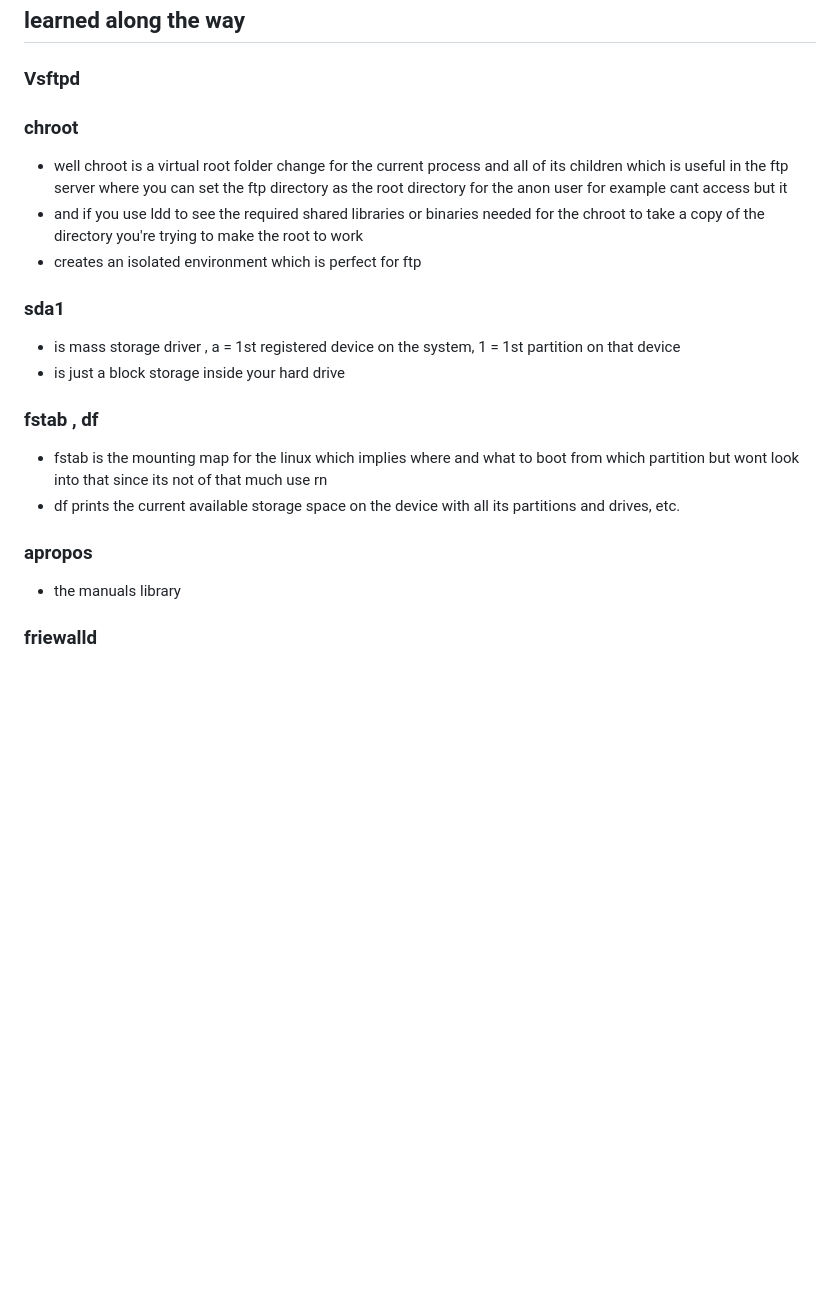
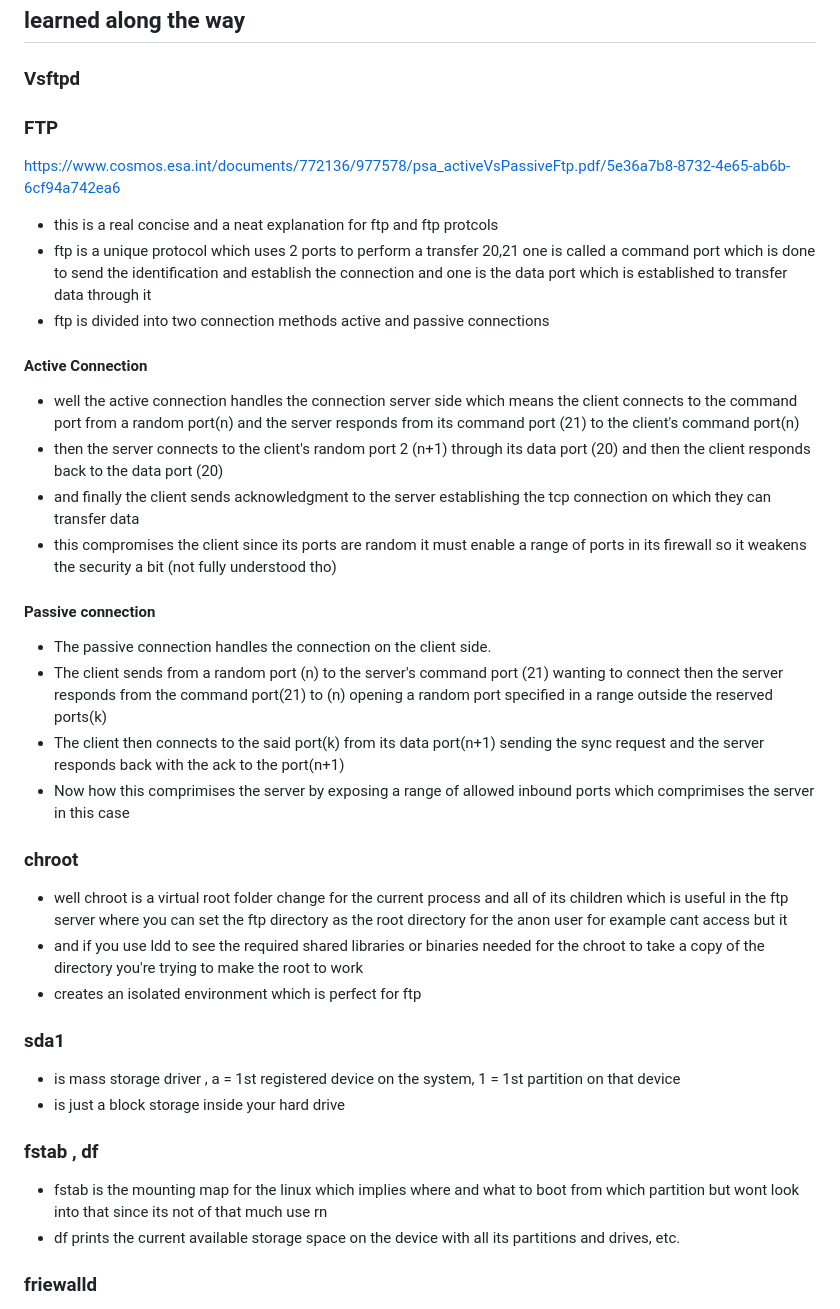
Before and after one commit to abdulrahmanalaa123/ITI-sessions, a Markdown page: networks/Lab2.md, the part around one of its changes. Rendered like a GitHub page; blank space fills up the shorter version.

Commit message:
udpating log on the date of:2024-12-10

```diff
--- a/networks/Lab2.md
+++ b/networks/Lab2.md
@@ -7,11 +7,28 @@
 ## learned along the way
 
 ### Vsftpd
+### FTP
+https://www.cosmos.esa.int/documents/772136/977578/psa_activeVsPassiveFtp.pdf/5e36a7b8-8732-4e65-ab6b-6cf94a742ea6
+- this is a real concise and a neat explanation for ftp and ftp protcols
+- ftp is a unique protocol which uses 2 ports to perform a transfer 20,21 one is called a command port which is done to send the identification and establish the connection and one is the data port which is established to transfer data through it
+- ftp is divided into two connection methods active and passive connections
+
+#### Active Connection
+- well the active connection handles the connection server side which means the client connects to the command port from a random port(n) and the server responds from its command port (21) to the client's command port(n)
+- then the server connects to the client's random port 2 (n+1) through its data port (20) and then the client responds back to the data port (20)
+- and finally the client sends acknowledgment to the server establishing the tcp connection on which they can transfer data
+- this compromises the client since its ports are random it must enable a range of ports in its firewall so it weakens the security a bit (not fully understood tho)
+
+#### Passive connection
+- The passive connection handles the connection on the client side.
+- The client sends from a random port (n) to the server's command port (21) wanting to connect then the server responds from the command port(21) to (n) opening a random port specified in a range outside the reserved ports(k)
+- The client then connects to the said port(k) from its data port(n+1) sending the sync request and the server responds back with the ack to the port(n+1)
+- Now how this comprimises the server by exposing a range of allowed inbound ports which comprimises the server in this case
 
 ### chroot
-- well chroot is a virtual root folder change for the current process and all of its children which is useful in the ftp server where you can set the ftp directory as the root directory for the anon user for example cant access but it
-- and if you use ldd to see the required shared libraries or binaries needed for the chroot to take a copy of the directory you're trying to make the root to work
-- creates an isolated environment which is perfect for ftp
+-  well chroot is a virtual root folder change for the current process and all of its children which is useful in the ftp server where you can set the ftp directory as the root directory for the anon user for example cant access but it
+-  and if you use ldd to see the required shared libraries or binaries needed for the chroot to take a copy of the directory you're trying to make the root to work
+-  creates an isolated environment which is perfect for ftp
 
 
 ### sda1
@@ -20,8 +37,6 @@
 ### fstab , df
 - fstab is the mounting map for the linux which implies where and what to boot from which partition but wont look into that since its not of that much use rn
 - df prints the current available storage space on the device with all its partitions and drives, etc.
-### apropos
-- the manuals library
 ### friewalld
 - firewalld is a zone based firewall which puts poilicies and services with rules against different zones
 - so what does zone based mean? a zone is typically a network whihc is connected by a router zone based firewalls work on zone to zone communication which unlike past where each device has his context based firewall (not delving into this rabbit hole)
```
Also changed, not shown: other parts of networks/Lab2.md (+4 -2 lines).
